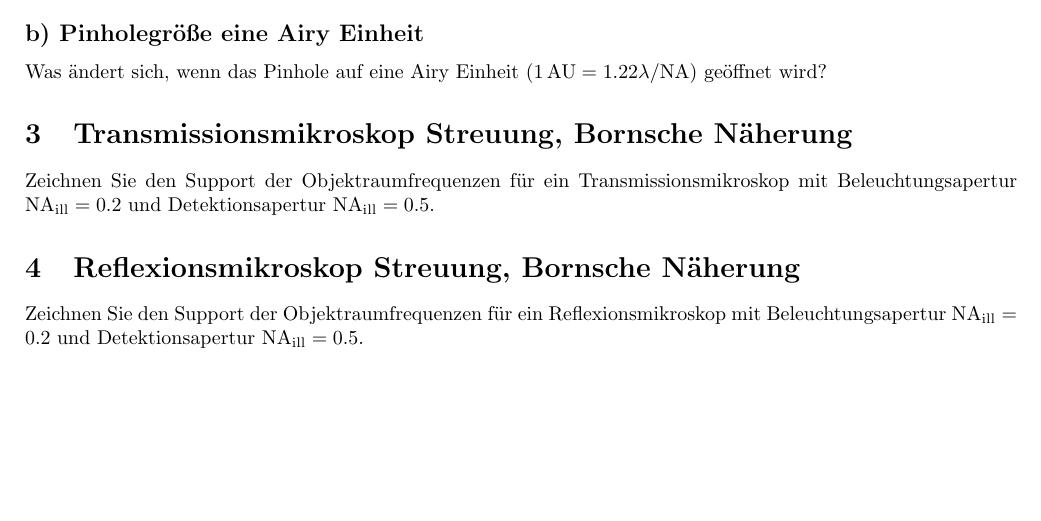
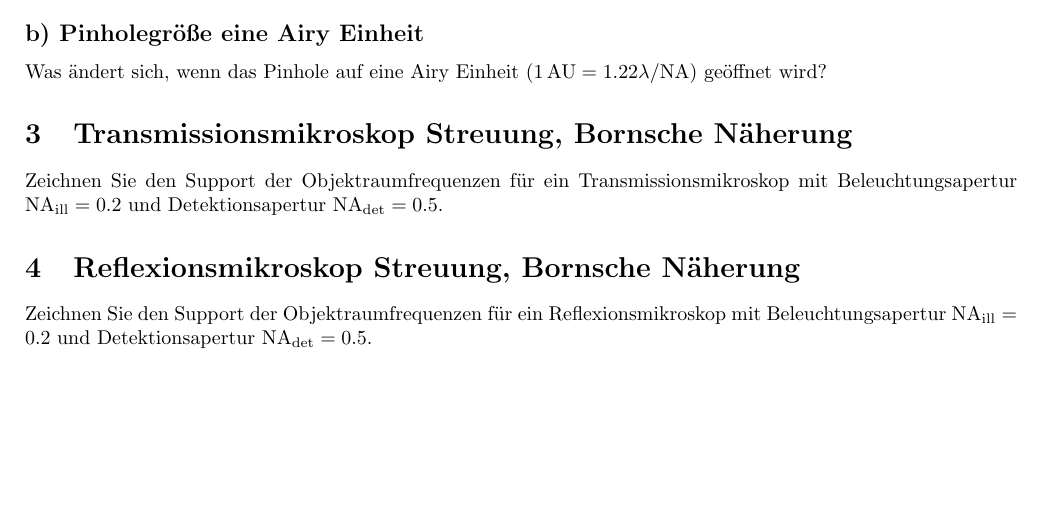
Before and after one commit to plops/mikroskopie-uebung, a LaTeX problem sheet (uebung4.tex): part of the page, cut so that both start at the same text. Compiled offline with pdfLaTeX.

Commit message:
fix typo

```diff
--- a/uebung4.tex
+++ b/uebung4.tex
@@ -52,11 +52,11 @@ Was \"andert sich, wenn das Pinhole auf eine Airy Einheit
 Zeichnen Sie den Support der Objektraumfrequenzen f\"ur ein
 Transmissionsmikroskop mit Beleuchtungsapertur
 $\textrm{NA}_\textrm{ill} = 0.2$ und Detektionsapertur
-$\textrm{NA}_\textrm{ill} = 0.5$.
+$\textrm{NA}_\textrm{det} = 0.5$.
 \section{Reflexionsmikroskop Streuung, Bornsche N\"aherung}
 Zeichnen Sie den Support der Objektraumfrequenzen f\"ur ein
 Reflexionsmikroskop mit Beleuchtungsapertur
 $\textrm{NA}_\textrm{ill} = 0.2$ und Detektionsapertur
-$\textrm{NA}_\textrm{ill} = 0.5$.
+$\textrm{NA}_\textrm{det} = 0.5$.
 
 \end{document}
```
